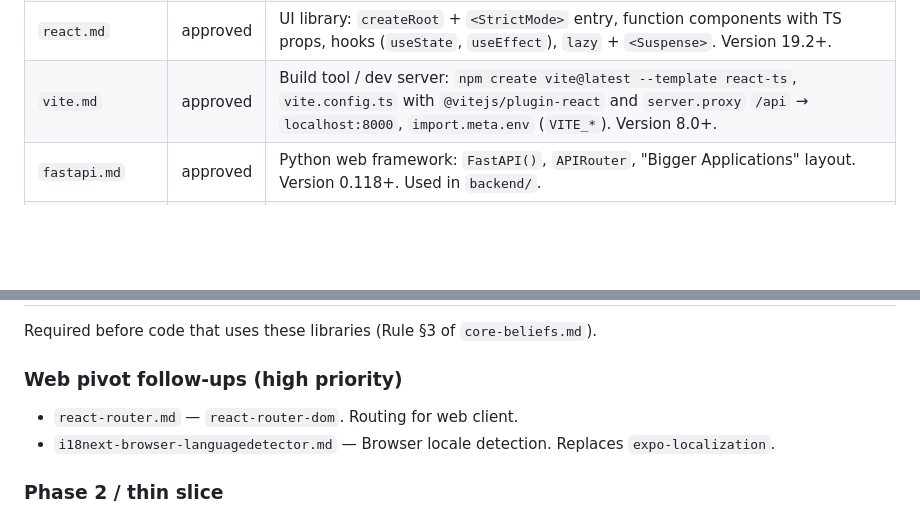
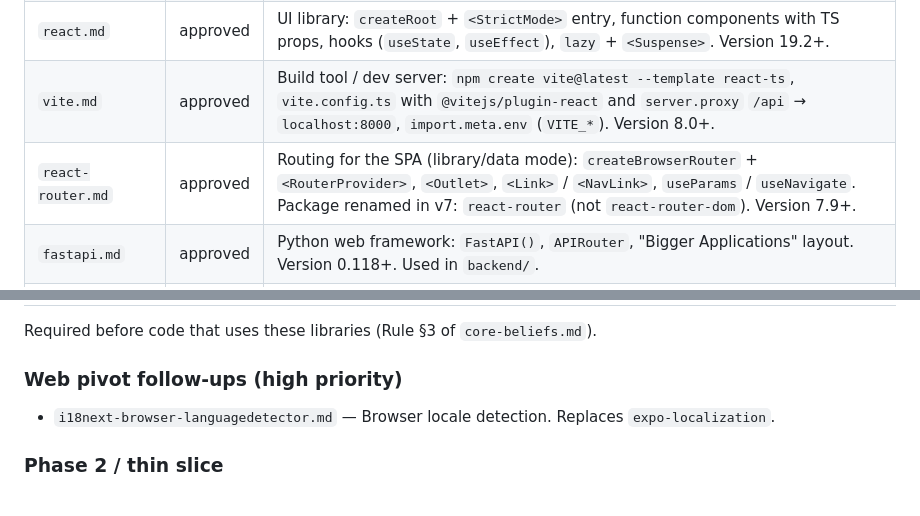
Before and after one commit to nazarova90-beep/upr, a Markdown page: docs/references/index.md, 2 parts joined by grey strips. GitHub-like rendering; blank space fills up the shorter version.

```diff
--- a/docs/references/index.md
+++ b/docs/references/index.md
@@ -24,6 +24,7 @@ If a library is used in the project, its key rules must live here.
 | `react-i18next.md` | approved | i18next ↔ React bridge: `initReactI18next`, `useTranslation` hook, `<Trans>` component. Web client (formerly mobile). |
 | `react.md` | approved | UI library: `createRoot` + `<StrictMode>` entry, function components with TS props, hooks (`useState`, `useEffect`), `lazy` + `<Suspense>`. Version 19.2+. |
 | `vite.md` | approved | Build tool / dev server: `npm create vite@latest --template react-ts`, `vite.config.ts` with `@vitejs/plugin-react` and `server.proxy` `/api` → `localhost:8000`, `import.meta.env` (`VITE_*`). Version 8.0+. |
+| `react-router.md` | approved | Routing for the SPA (library/data mode): `createBrowserRouter` + `<RouterProvider>`, `<Outlet>`, `<Link>` / `<NavLink>`, `useParams` / `useNavigate`. Package renamed in v7: `react-router` (not `react-router-dom`). Version 7.9+. |
 | `fastapi.md` | approved | Python web framework: `FastAPI()`, `APIRouter`, "Bigger Applications" layout. Version 0.118+. Used in `backend/`. |
 | `sqlmodel.md` | approved | ORM + Pydantic combined: class with `table=True`, `Field()`, `Relationship`, `create_engine`. Version 0.0.24+. Used in `backend/app/db/`. |
 | `pydantic-settings.md` | approved | Settings via `.env` / env-vars through `BaseSettings`. Version 2.x. Used in `backend/app/core/config.py`. |
@@ -45,7 +46,6 @@ Required before code that uses these libraries (Rule §3 of `core-beliefs.md`).
 
 ### Web pivot follow-ups (high priority)
 
-- `react-router.md` — `react-router-dom`. Routing for web client.
 - `i18next-browser-languagedetector.md` — Browser locale detection. Replaces `expo-localization`.
 
 ### Phase 2 / thin slice
```
Also changed, not shown: docs/references/react-router.md (added, +209 -0 lines).
